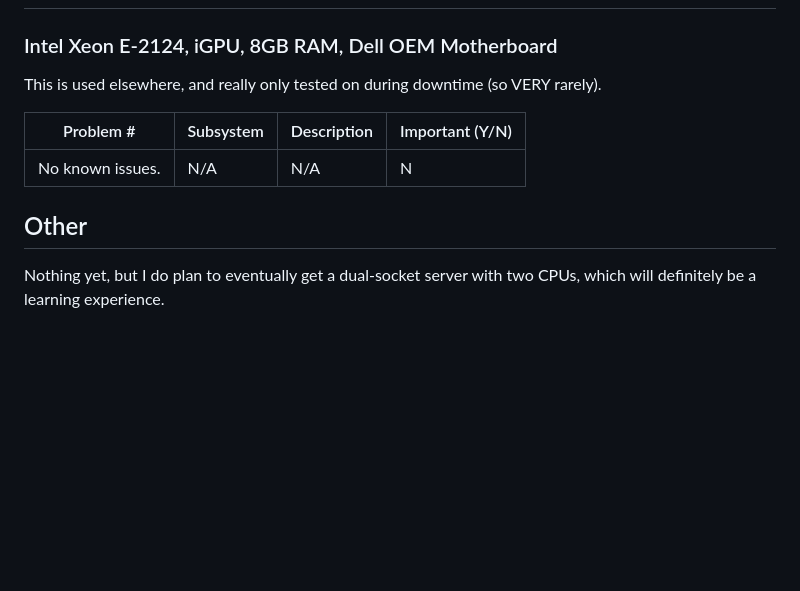
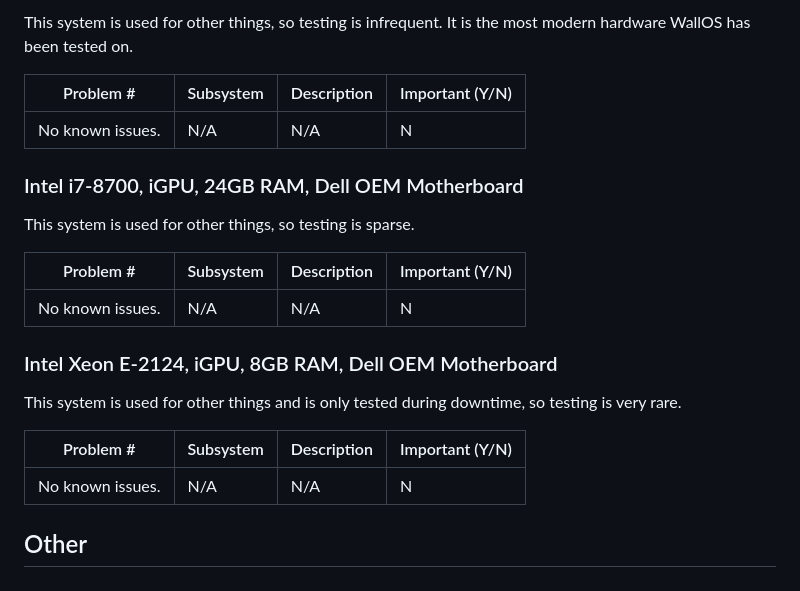
Before and after one commit to MalTheLegend104/WallOS, a Markdown page: documentation/Testing/testing.md, the part around one of its changes. Rendered like a GitHub page; blank space fills up the shorter version.

```diff
--- a/documentation/Testing/testing.md
+++ b/documentation/Testing/testing.md
@@ -75,12 +130,23 @@ This laptop is used elsewhere, so rarely tested.
+This system is used for other things, so testing is infrequent. It is the most modern hardware WallOS has been tested on.
+
+| Problem #        | Subsystem | Description | Important (Y/N) |
+| ---------------- | --------- | ----------- | --------------- |
+| No known issues. | N/A       | N/A         | N               |
+
+### Intel i7-8700, iGPU, 24GB RAM, Dell OEM Motherboard
+
+This system is used for other things, so testing is sparse.
+
+| Problem #        | Subsystem | Description | Important (Y/N) |
+| ---------------- | --------- | ----------- | --------------- |
+| No known issues. | N/A       | N/A         | N               |
 
 ### Intel Xeon E-2124, iGPU, 8GB RAM, Dell OEM Motherboard
 
-This is used elsewhere, and really only tested on during downtime (so VERY rarely).
+This system is used for other things and is only tested during downtime, so testing is very rare.
 
-| Problem #          | Subsystem | Description | Important (Y/N) |
-|--------------------|-----------|-------------|-----------------|
-| No known issues.   | N/A       | N/A         | N               |
+| Problem #        | Subsystem | Description | Important (Y/N) |
+| ---------------- | --------- | ----------- | --------------- |
+| No known issues. | N/A       | N/A         | N               |
 
 ## Other
-
-Nothing yet, but I do plan to eventually get a dual-socket server with two CPUs, which will definitely be a learning experience.
```
Also changed, not shown: other parts of documentation/Testing/testing.md (+100 -45 lines).
